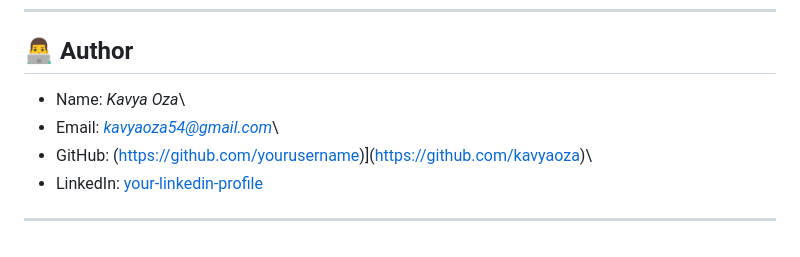
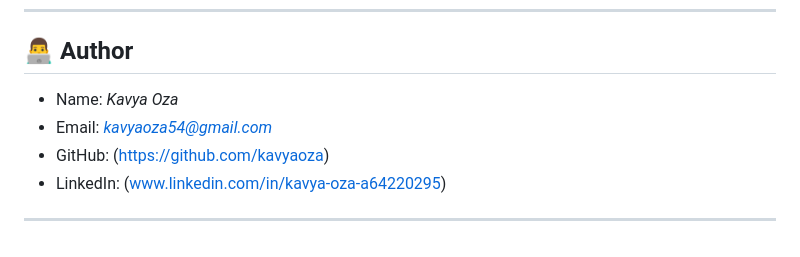
Before and after one commit to kavyaoza/codsoft_task1, a Markdown page: README.md, the part around the change. Rendered like a GitHub page.

```diff
--- a/README.md
+++ b/README.md
@@ -116,9 +116,9 @@ It is a **Content-Based Movie Recommendation System** built using
 
 ## 👨‍💻 Author
 
--   Name: *Kavya Oza*\
--   Email: *kavyaoza54@gmail.com*\
--   GitHub: (https://github.com/yourusername)](https://github.com/kavyaoza)\
--   LinkedIn: [your-linkedin-profile](https://linkedin.com/in/your-link)
+-   Name: *Kavya Oza*
+-   Email: *kavyaoza54@gmail.com*
+-   GitHub: (https://github.com/kavyaoza)
+-   LinkedIn: (www.linkedin.com/in/kavya-oza-a64220295)
 
 ------------------------------------------------------------------------
```
